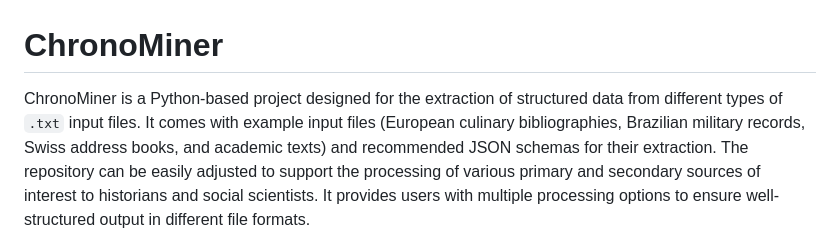
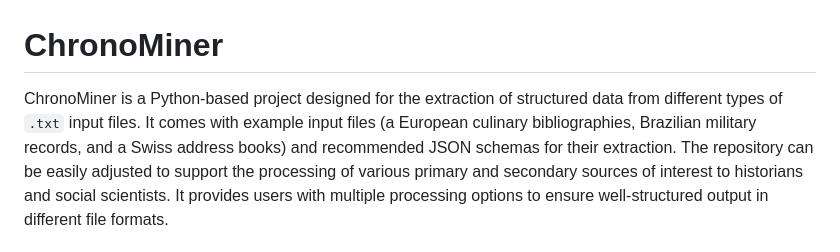
Before and after one commit to Paullllllllllllllllll/ChronoMiner, a Markdown page: README.md, the part around the change. Drawn GitHub-style.

```diff
--- a/README.md
+++ b/README.md
@@ -1,8 +1,8 @@
 # ChronoMiner
 
 ChronoMiner is a Python-based project designed for the extraction of structured data from different
-types of `.txt` input files. It comes with example input files (European culinary bibliographies,
-Brazilian military records, Swiss address books, and academic texts) and recommended JSON schemas for their
+types of `.txt` input files. It comes with example input files (a European culinary bibliographies,
+Brazilian military records, and a Swiss address books) and recommended JSON schemas for their
 extraction. The repository can be easily adjusted to support the processing of various primary and secondary sources
 of interest to historians and social scientists. It provides users with multiple processing options to ensure
 well-structured output in different file formats.
```
